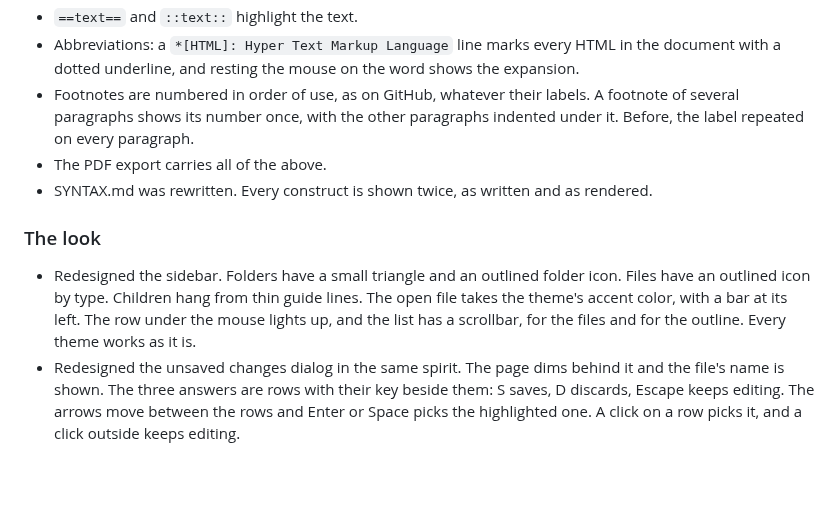
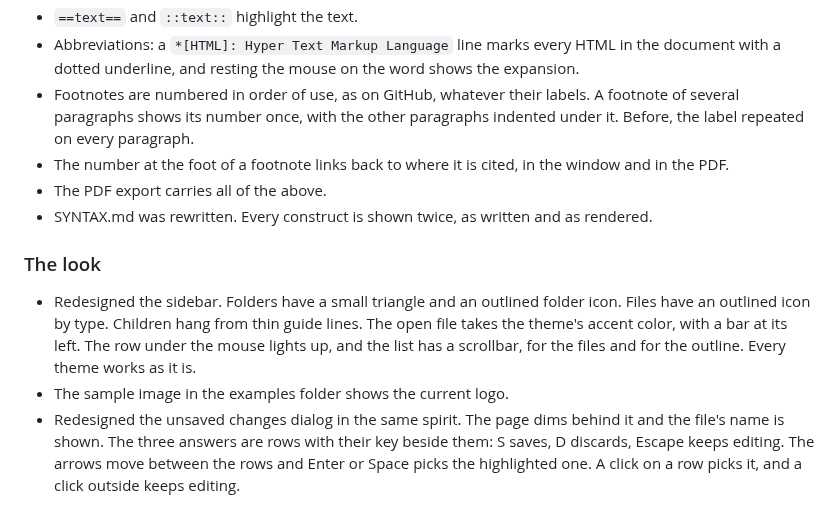
Before and after one commit to wmahfoudh/oryx, a Markdown page: CHANGELOG.md, the part around the change. Rendered like a GitHub page; blank space fills up the shorter version.

```diff
--- a/CHANGELOG.md
+++ b/CHANGELOG.md
@@ -50,12 +50,14 @@ This release is about the editor and the markdown it reads. Added the small tric
 - `==text==` and `::text::` highlight the text.
 - Abbreviations: a `*[HTML]: Hyper Text Markup Language` line marks every HTML in the document with a dotted underline, and resting the mouse on the word shows the expansion.
 - Footnotes are numbered in order of use, as on GitHub, whatever their labels. A footnote of several paragraphs shows its number once, with the other paragraphs indented under it. Before, the label repeated on every paragraph.
+- The number at the foot of a footnote links back to where it is cited, in the window and in the PDF.
 - The PDF export carries all of the above.
 - SYNTAX.md was rewritten. Every construct is shown twice, as written and as rendered.
 
 ### The look
 
 - Redesigned the sidebar. Folders have a small triangle and an outlined folder icon. Files have an outlined icon by type. Children hang from thin guide lines. The open file takes the theme's accent color, with a bar at its left. The row under the mouse lights up, and the list has a scrollbar, for the files and for the outline. Every theme works as it is.
+- The sample image in the examples folder shows the current logo.
 - Redesigned the unsaved changes dialog in the same spirit. The page dims behind it and the file's name is shown. The three answers are rows with their key beside them: S saves, D discards, Escape keeps editing. The arrows move between the rows and Enter or Space picks the highlighted one. A click on a row picks it, and a click outside keeps editing.
 
 ### Fixes
```
Also changed, not shown: README.md (+1 -1 lines), SYNTAX.md (+1 -1 lines), examples/oryx-test.png, 1 other file.
